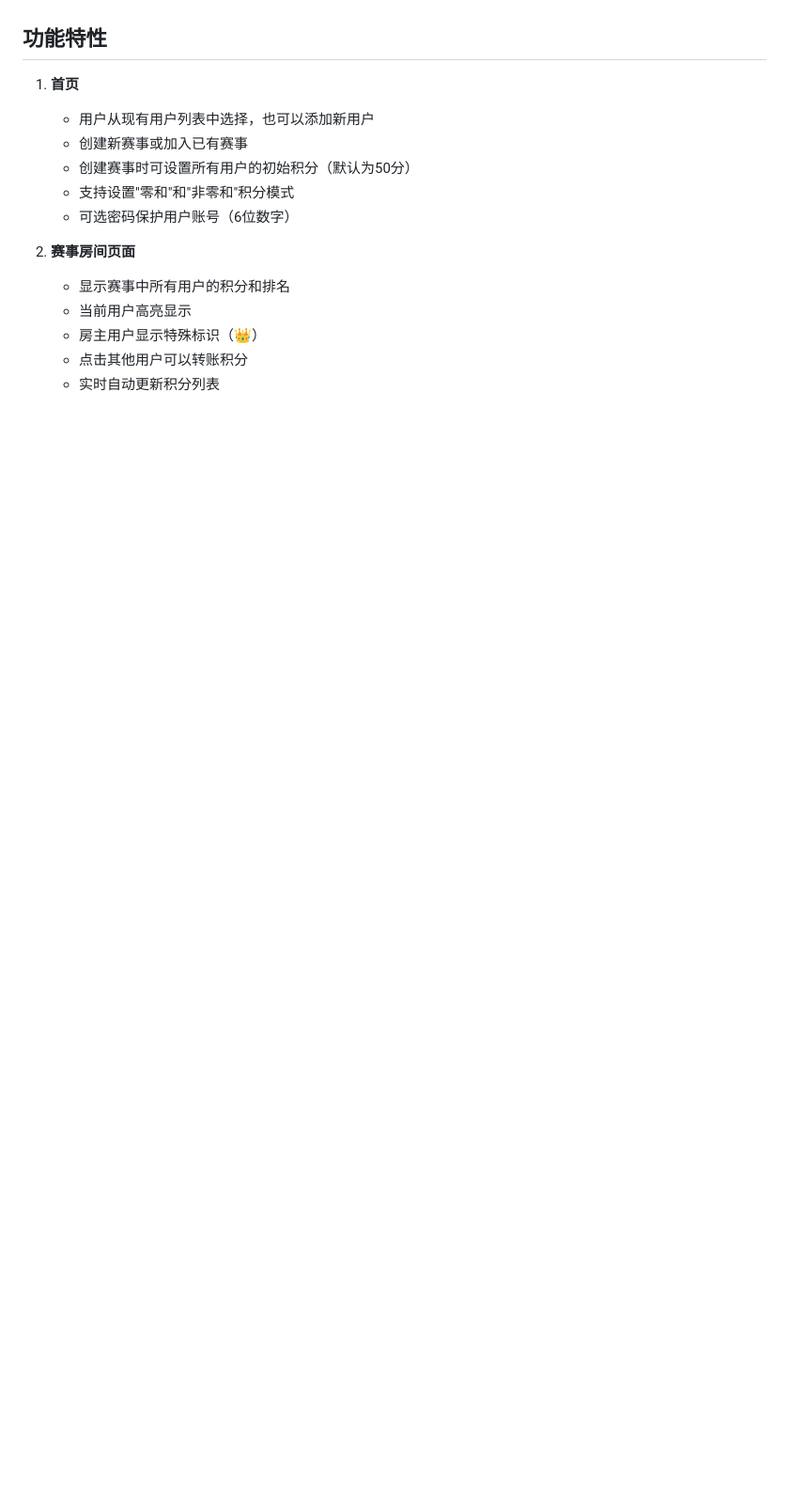
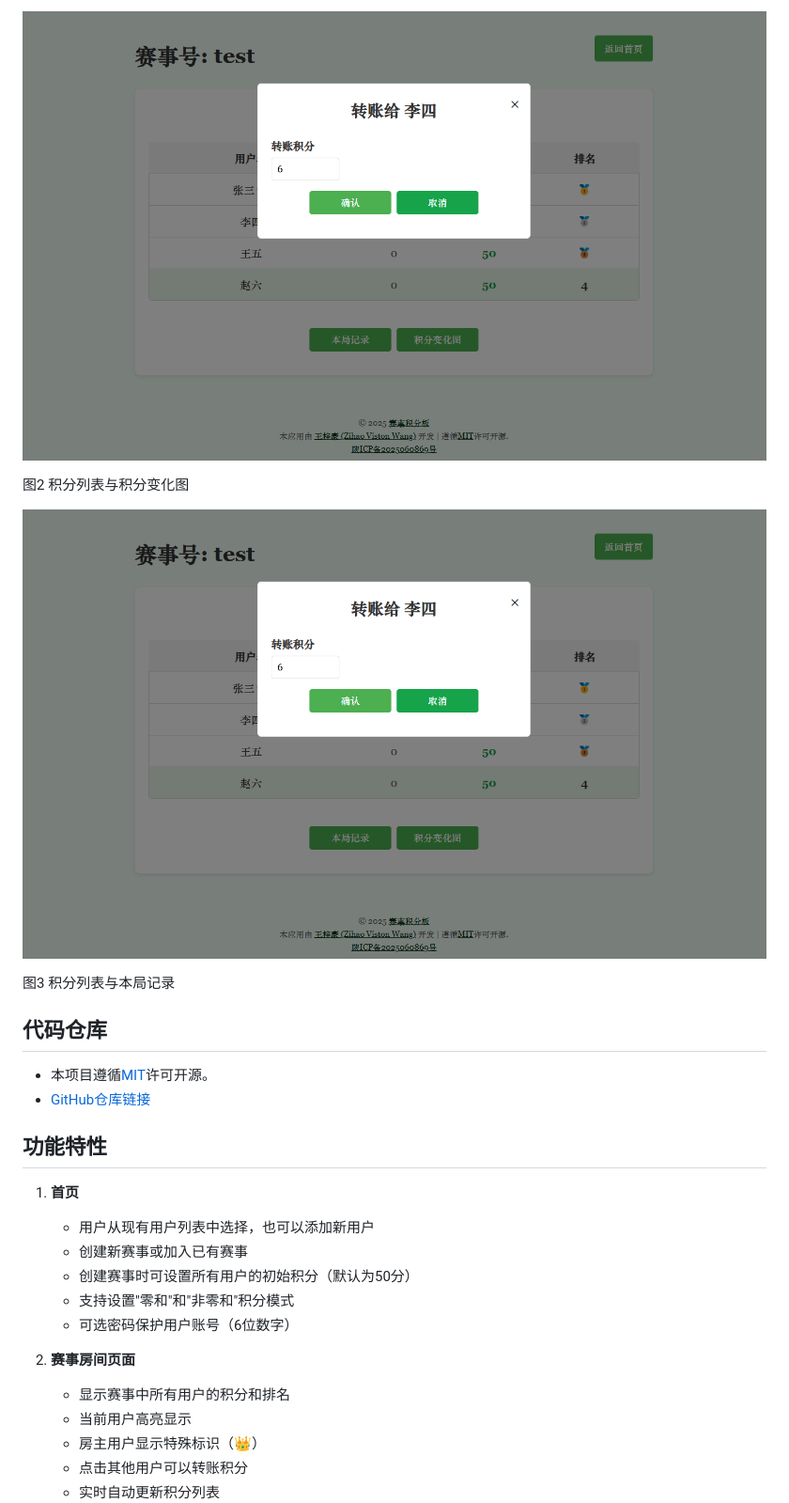
Before and after one commit to ZihaoVistonWang/scoreboard, a Markdown page: README.md, the part around the change printed below. Shown: that part at 94% size. Drawn GitHub-style; pictures changed too: fig/transfer.png (added); blank space fills up the shorter version.

```diff
--- a/README.md
+++ b/README.md
@@ -4,3 +17,14 @@
+![积分列表与积分变化图](./fig/transfer.png)
+<p style="text-align: center;">图2  积分列表与积分变化图</p>
+
+
+![积分列表与积分变化图](./fig/transfer.png)
+<p style="text-align: center;">图3  积分列表与本局记录</p>
+
+## 代码仓库
+
+- 本项目遵循[MIT](https://github.com/ZihaoVistonWang/scoreboard/blob/main/LICENSE)许可开源。
+- [GitHub仓库链接](https://github.com/ZihaoVistonWang/scoreboard)
 
 ## 功能特性
 
```
Also changed, not shown: other parts of README.md (+14 -1 lines), fig/score_fig.png (added), fig/score_record.png (added), 4 other files.
